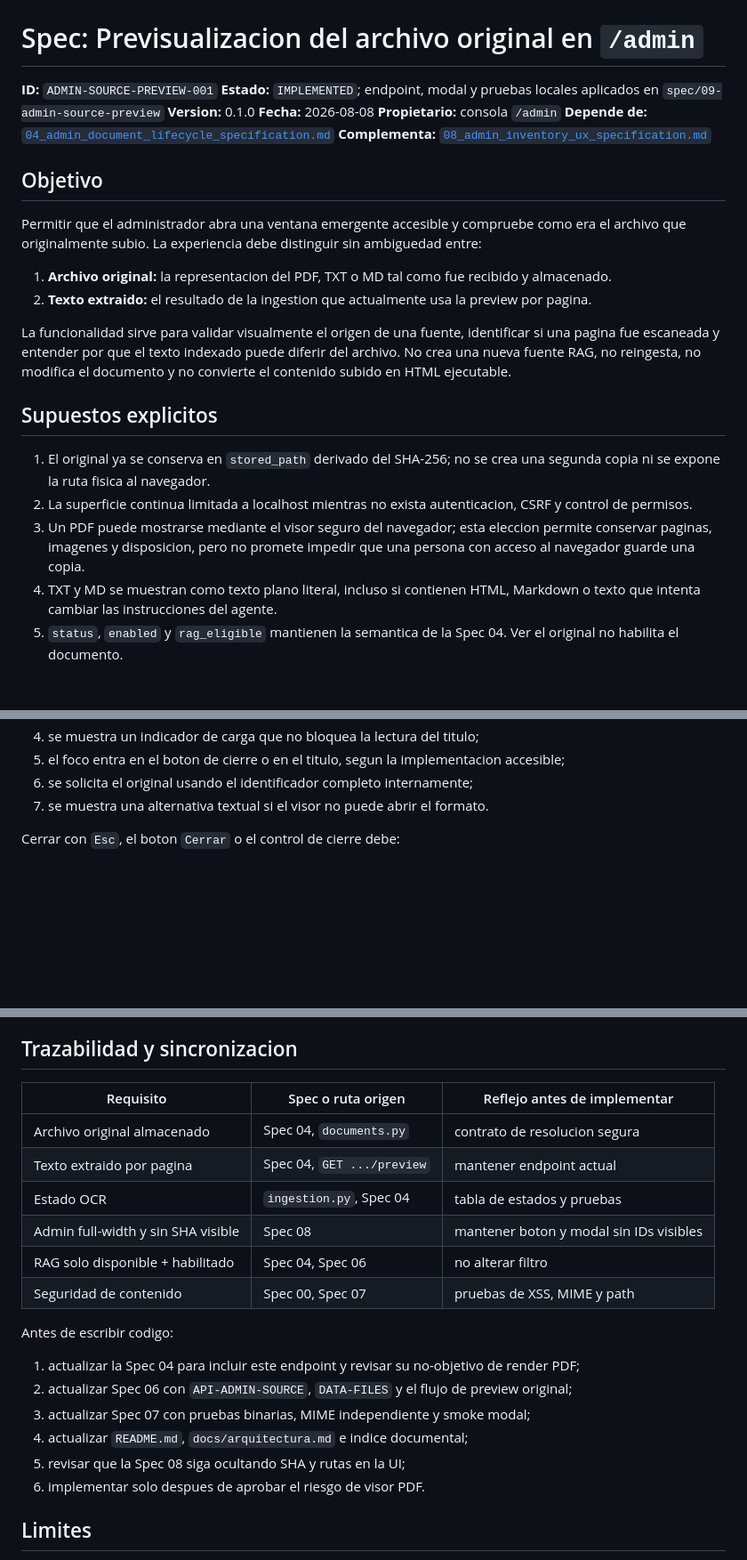
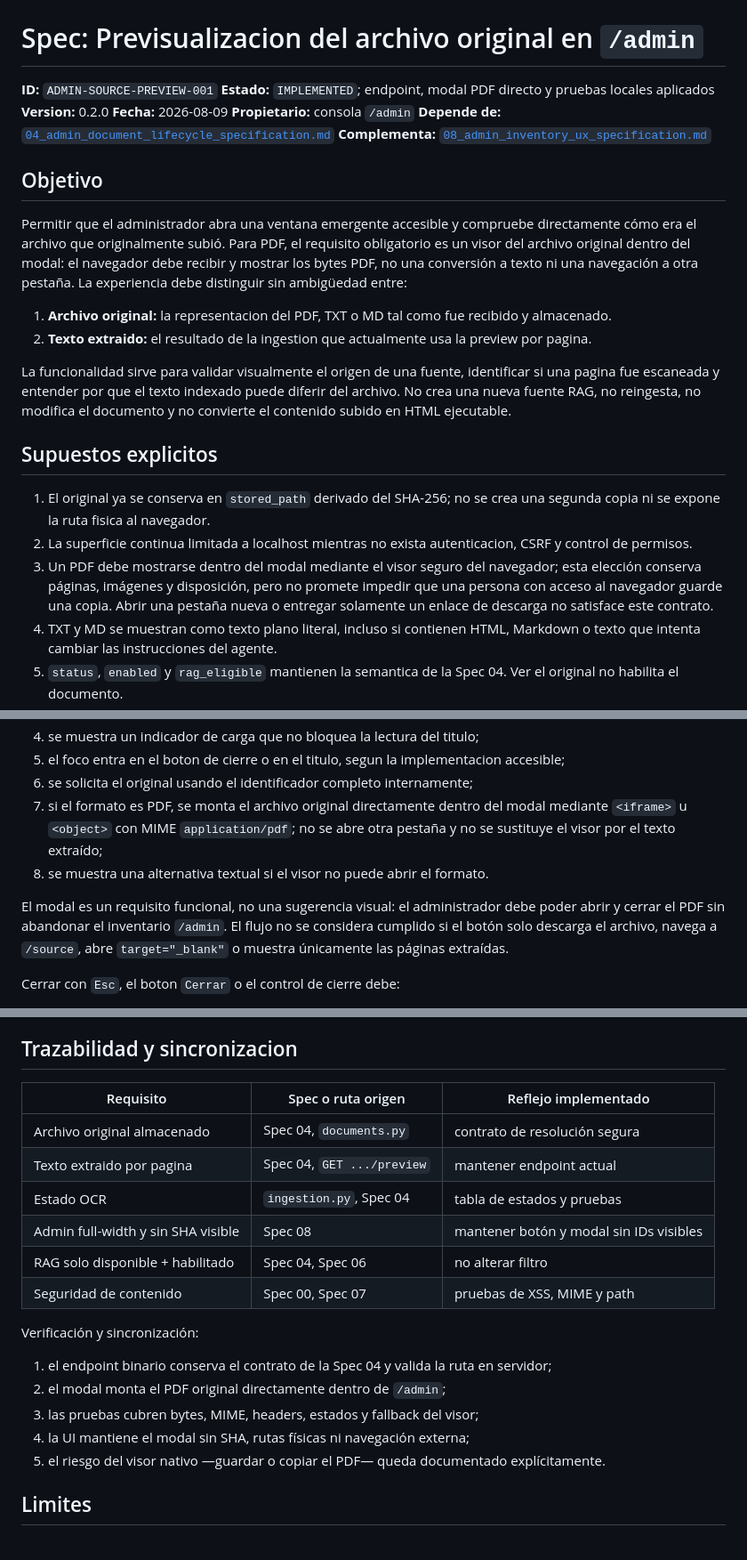
Before and after one commit to JhofredCam/TechSphereChallenge, a Markdown page: specs/09_admin_source_preview_specification.md, 3 parts joined by grey strips. Shown at 89% size. GitHub-like rendering; blank space fills up the shorter version.

Commit message:
docs(admin): require direct PDF modal preview

```diff
--- a/specs/09_admin_source_preview_specification.md
+++ b/specs/09_admin_source_preview_specification.md
@@ -1,17 +1,19 @@
 # Spec: Previsualizacion del archivo original en `/admin`
 
 **ID:** `ADMIN-SOURCE-PREVIEW-001`
-**Estado:** `IMPLEMENTED`; endpoint, modal y pruebas locales aplicados en `spec/09-admin-source-preview`
-**Version:** 0.1.0
-**Fecha:** 2026-08-08
+**Estado:** `IMPLEMENTED`; endpoint, modal PDF directo y pruebas locales aplicados
+**Version:** 0.2.0
+**Fecha:** 2026-08-09
 **Propietario:** consola `/admin`
 **Depende de:** [`04_admin_document_lifecycle_specification.md`](04_admin_document_lifecycle_specification.md)
 **Complementa:** [`08_admin_inventory_ux_specification.md`](08_admin_inventory_ux_specification.md)
 
 ## Objetivo
 
-Permitir que el administrador abra una ventana emergente accesible y compruebe como era el
-archivo que originalmente subio. La experiencia debe distinguir sin ambiguedad entre:
+Permitir que el administrador abra una ventana emergente accesible y compruebe directamente cómo
+era el archivo que originalmente subió. Para PDF, el requisito obligatorio es un visor del archivo
+original dentro del modal: el navegador debe recibir y mostrar los bytes PDF, no una conversión a
+texto ni una navegación a otra pestaña. La experiencia debe distinguir sin ambigüedad entre:
 
 1. **Archivo original:** la representacion del PDF, TXT o MD tal como fue recibido y almacenado.
 2. **Texto extraido:** el resultado de la ingestion que actualmente usa la preview por pagina.
@@ -27,9 +29,10 @@ HTML ejecutable.
    ni se expone la ruta fisica al navegador.
 2. La superficie continua limitada a localhost mientras no exista autenticacion, CSRF y control
    de permisos.
-3. Un PDF puede mostrarse mediante el visor seguro del navegador; esta eleccion permite conservar
-   paginas, imagenes y disposicion, pero no promete impedir que una persona con acceso al navegador
-   guarde una copia.
+3. Un PDF debe mostrarse dentro del modal mediante el visor seguro del navegador; esta elección
+   conserva páginas, imágenes y disposición, pero no promete impedir que una persona con acceso al
+   navegador guarde una copia. Abrir una pestaña nueva o entregar solamente un enlace de descarga
+   no satisface este contrato.
 4. TXT y MD se muestran como texto plano literal, incluso si contienen HTML, Markdown o texto que
    intenta cambiar las instrucciones del agente.
 5. `status`, `enabled` y `rag_eligible` mantienen la semantica de la Spec 04. Ver el original no
@@ -90,7 +94,15 @@ activar el boton:
 4. se muestra un indicador de carga que no bloquea la lectura del titulo;
 5. el foco entra en el boton de cierre o en el titulo, segun la implementacion accesible;
 6. se solicita el original usando el identificador completo internamente;
-7. se muestra una alternativa textual si el visor no puede abrir el formato.
+7. si el formato es PDF, se monta el archivo original directamente dentro del modal mediante
+   `<iframe>` u `<object>` con MIME `application/pdf`; no se abre otra pestaña y no se sustituye
+   el visor por el texto extraído;
+8. se muestra una alternativa textual si el visor no puede abrir el formato.
+
+El modal es un requisito funcional, no una sugerencia visual: el administrador debe poder abrir y
+cerrar el PDF sin abandonar el inventario `/admin`. El flujo no se considera cumplido si el botón
+solo descarga el archivo, navega a `/source`, abre `target="_blank"` o muestra únicamente las
+páginas extraídas.
 
 Cerrar con `Esc`, el boton `Cerrar` o el control de cierre debe:
 
@@ -399,23 +416,22 @@ git diff --check
 
 ## Trazabilidad y sincronizacion
 
-| Requisito | Spec o ruta origen | Reflejo antes de implementar |
+| Requisito | Spec o ruta origen | Reflejo implementado |
 |---|---|---|
-| Archivo original almacenado | Spec 04, `documents.py` | contrato de resolucion segura |
+| Archivo original almacenado | Spec 04, `documents.py` | contrato de resolución segura |
 | Texto extraido por pagina | Spec 04, `GET .../preview` | mantener endpoint actual |
 | Estado OCR | `ingestion.py`, Spec 04 | tabla de estados y pruebas |
-| Admin full-width y sin SHA visible | Spec 08 | mantener boton y modal sin IDs visibles |
+| Admin full-width y sin SHA visible | Spec 08 | mantener botón y modal sin IDs visibles |
 | RAG solo disponible + habilitado | Spec 04, Spec 06 | no alterar filtro |
 | Seguridad de contenido | Spec 00, Spec 07 | pruebas de XSS, MIME y path |
 
-Antes de escribir codigo:
+Verificación y sincronización:
 
-1. actualizar la Spec 04 para incluir este endpoint y revisar su no-objetivo de render PDF;
-2. actualizar Spec 06 con `API-ADMIN-SOURCE`, `DATA-FILES` y el flujo de preview original;
-3. actualizar Spec 07 con pruebas binarias, MIME independiente y smoke modal;
-4. actualizar `README.md`, `docs/arquitectura.md` e indice documental;
-5. revisar que la Spec 08 siga ocultando SHA y rutas en la UI;
-6. implementar solo despues de aprobar el riesgo de visor PDF.
+1. el endpoint binario conserva el contrato de la Spec 04 y valida la ruta en servidor;
+2. el modal monta el PDF original directamente dentro de `/admin`;
+3. las pruebas cubren bytes, MIME, headers, estados y fallback del visor;
+4. la UI mantiene el modal sin SHA, rutas físicas ni navegación externa;
+5. el riesgo del visor nativo —guardar o copiar el PDF— queda documentado explícitamente.
 
 ## Limites
 
```
Also changed, not shown: other parts of specs/09_admin_source_preview_specification.md (+16 -10 lines).
